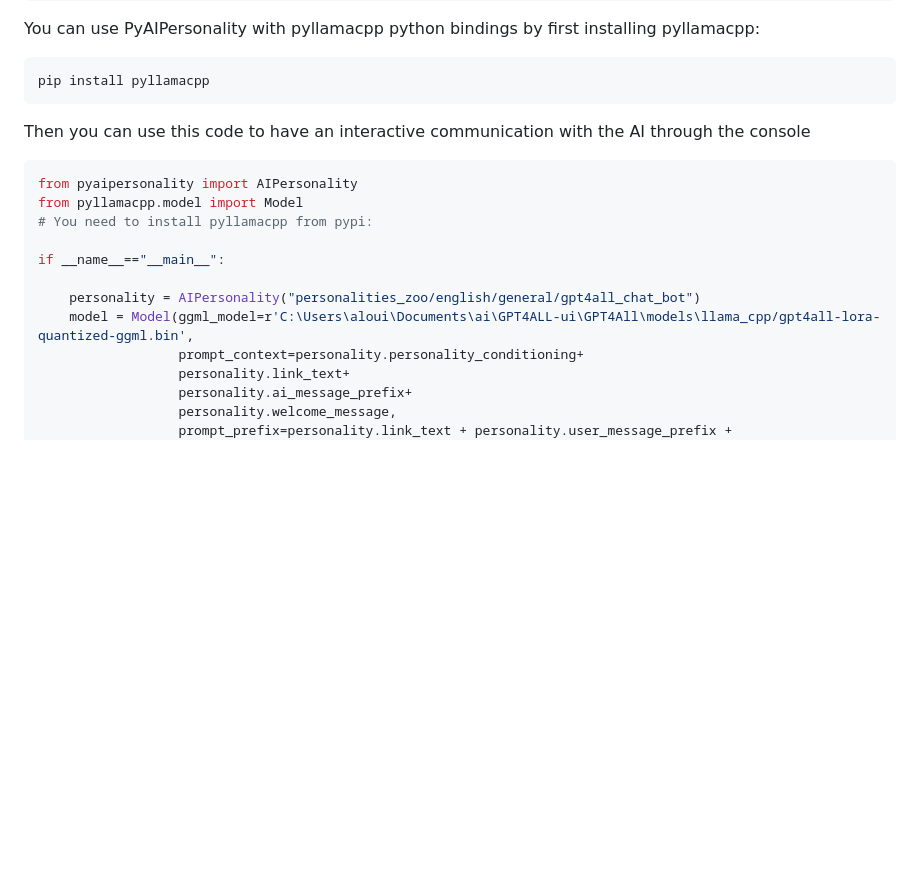
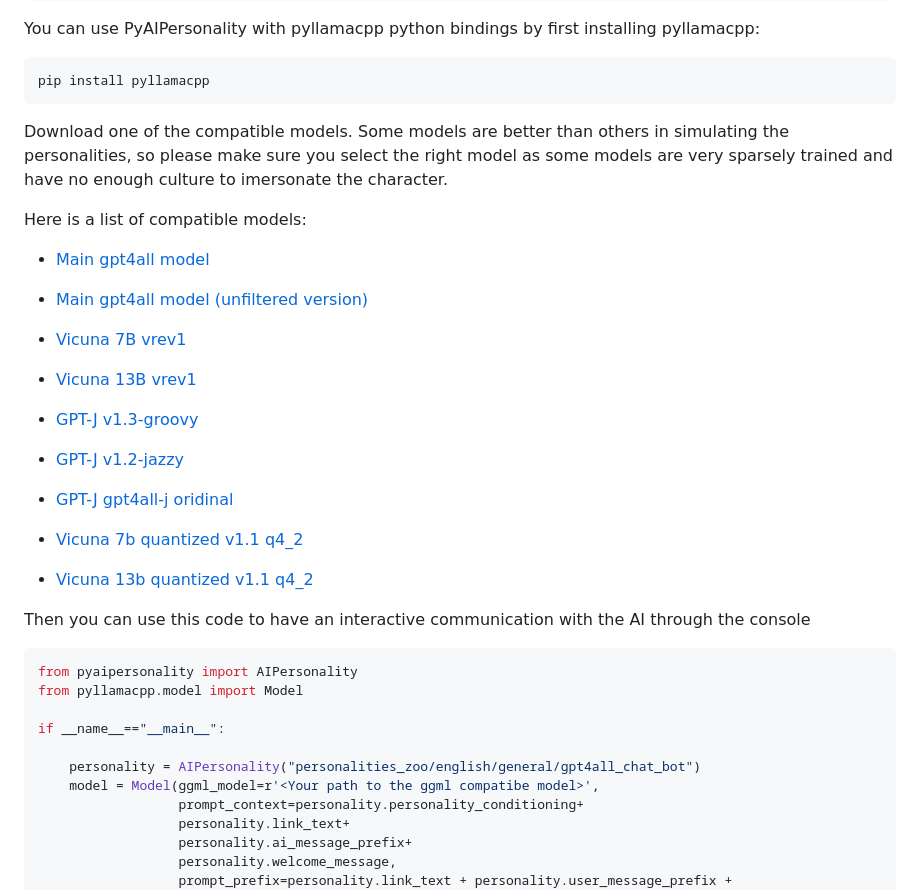
Before and after one commit to ParisNeo/PyAIPersonality, a Markdown page: README.md, the part around the change. GitHub-like rendering; blank space fills up the shorter version.

````diff
--- a/README.md
+++ b/README.md
@@ -29,16 +29,30 @@ You can use PyAIPersonality with pyllamacpp python bindings by first installing
 ```bash
 pip install pyllamacpp
 ```
+
+Download one of the compatible models. Some models are better than others in simulating the personalities, so please make sure you select the right model as some models are very sparsely trained and have no enough culture to imersonate the character.
+
+Here is a list of compatible models:
+- [Main gpt4all model](https://huggingface.co/ParisNeo/GPT4All/resolve/main/gpt4all-lora-quantized-ggml.bin)
+- [Main gpt4all model (unfiltered version)](https://huggingface.co/ParisNeo/GPT4All/resolve/main/gpt4all-lora-unfiltered-quantized.new.bin)
+- [Vicuna 7B vrev1](https://huggingface.co/eachadea/legacy-ggml-vicuna-7b-4bit/resolve/main/ggml-vicuna-7b-4bit-rev1.bin)
+- [Vicuna 13B vrev1](https://huggingface.co/eachadea/ggml-vicuna-13b-4bit/resolve/main/ggml-vicuna-13b-4bit-rev1.bin)
+
+- [GPT-J v1.3-groovy](https://gpt4all.io/models/ggml-gpt4all-j-v1.3-groovy.bin)
+- [GPT-J v1.2-jazzy](https://gpt4all.io/models/ggml-gpt4all-j-v1.2-jazzy.bin)
+- [GPT-J gpt4all-j oridinal](https://gpt4all.io/models/ggml-gpt4all-j.bin)
+- [Vicuna 7b quantized v1.1 q4_2](https://gpt4all.io/models/ggml-vicuna-7b-1.1-q4_2.bin)
+- [Vicuna 13b quantized v1.1 q4_2](https://gpt4all.io/models/ggml-vicuna-13b-1.1-q4_2.bin)
+
 Then you can use this code to have an interactive communication with the AI through the console
 ```python
 from pyaipersonality import AIPersonality
 from pyllamacpp.model import Model
-# You need to install pyllamacpp from pypi:
 
 if __name__=="__main__":
 
     personality = AIPersonality("personalities_zoo/english/general/gpt4all_chat_bot")
-    model = Model(ggml_model=r'C:\Users\aloui\Documents\ai\GPT4ALL-ui\GPT4All\models\llama_cpp/gpt4all-lora-quantized-ggml.bin',
+    model = Model(ggml_model=r'<Your path to the ggml compatibe model>',
                   prompt_context=personality.personality_conditioning+
                   personality.link_text+
                   personality.ai_message_prefix+
````
